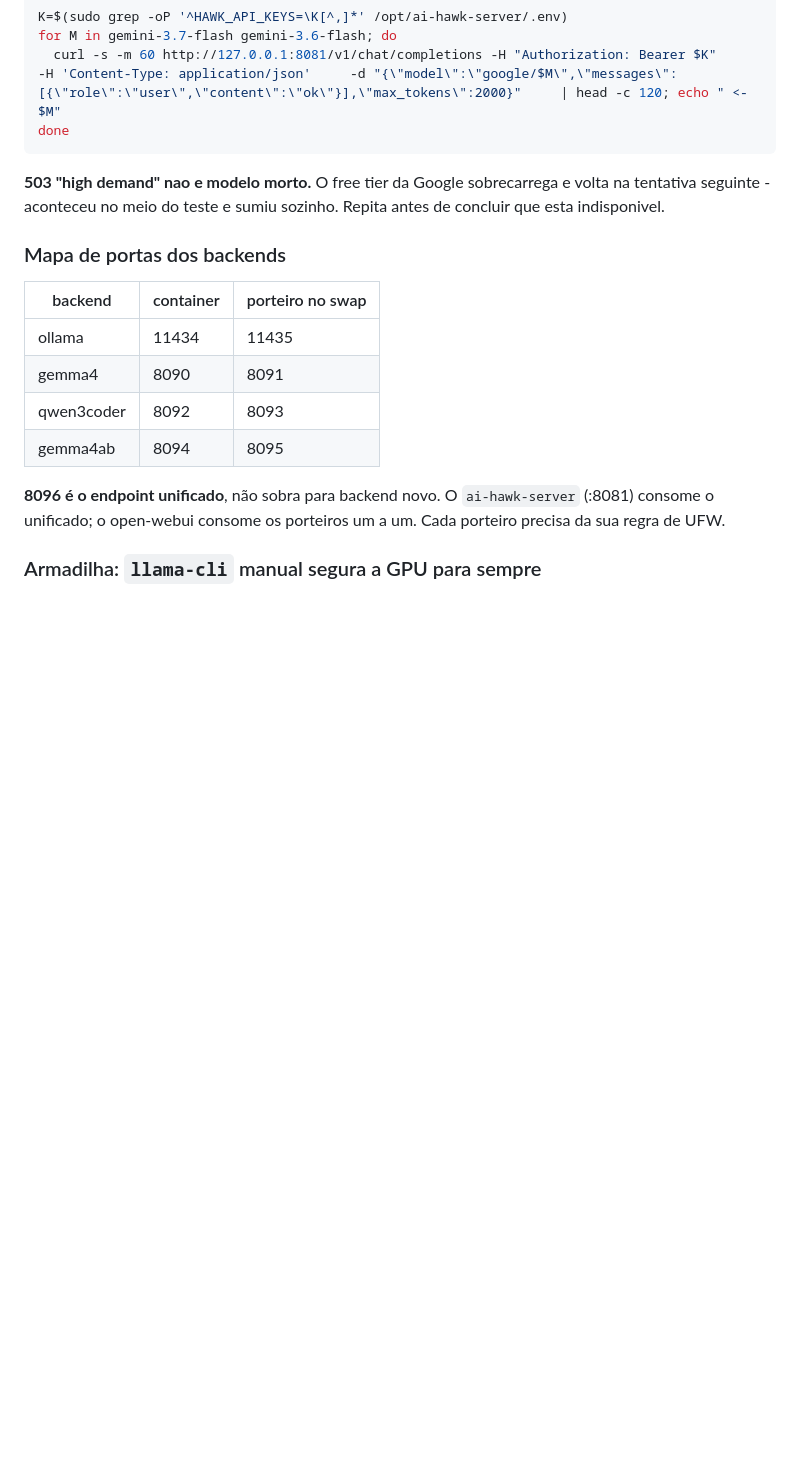
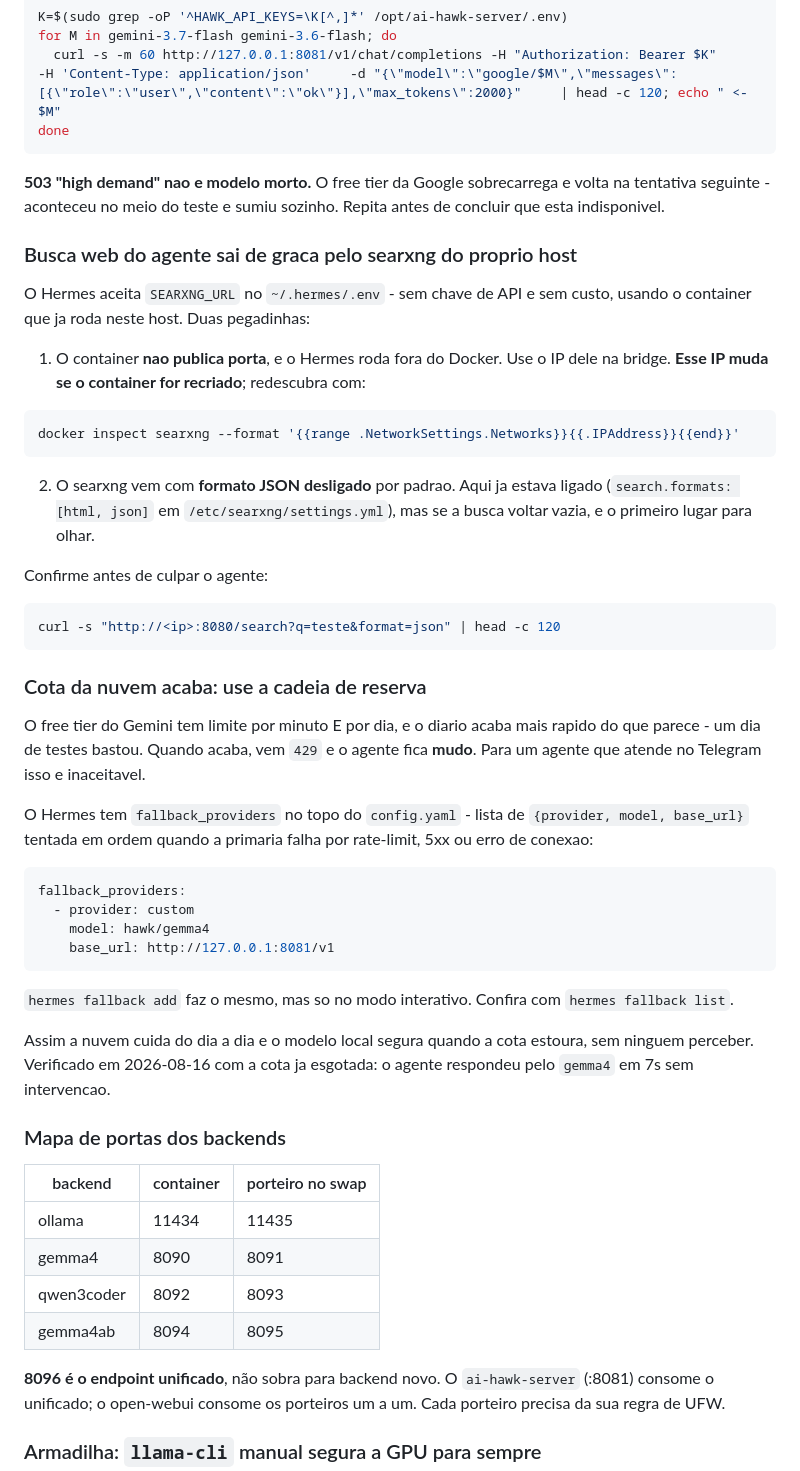
Before and after one commit to hawkinf/ai-hawk, a Markdown page: .claude/DEBUG_PLAYBOOK.md, the part around the change. Rendered like a GitHub page; blank space fills up the shorter version.

Commit message:
DOCS: chore - busca web gratis pelo searxng e cadeia de reserva
Duas coisas que fazem o agente parar de depender de sorte:

- Busca web: o Hermes aceita SEARXNG_URL e o container ja roda neste host, entao
  sai sem chave e sem custo. Fica registrado que ele nao publica porta (usar o
  IP da bridge, que MUDA se o container for recriado) e que o searxng desliga o
  formato JSON por padrao - aqui ja estava ligado, mas e o primeiro lugar para
  olhar se a busca voltar vazia.

- Cota: o free tier do Gemini acabou depois de um dia de testes e o agente ficou
  mudo com 429. Para quem atende no Telegram isso nao serve. A cadeia
  fallback_providers no config.yaml resolve; verificado com a cota JA esgotada,
  o agente caiu no hawk/gemma4 e respondeu em 7s sem intervencao.

Co-Authored-By: Claude Opus 5 <noreply@anthropic.com>

````diff
--- a/.claude/DEBUG_PLAYBOOK.md
+++ b/.claude/DEBUG_PLAYBOOK.md
@@ -433,6 +433,52 @@ done
 volta na tentativa seguinte - aconteceu no meio do teste e sumiu sozinho.
 Repita antes de concluir que esta indisponivel.
 
+### Busca web do agente sai de graca pelo searxng do proprio host
+
+O Hermes aceita `SEARXNG_URL` no `~/.hermes/.env` - sem chave de API e sem
+custo, usando o container que ja roda neste host. Duas pegadinhas:
+
+1. O container **nao publica porta**, e o Hermes roda fora do Docker. Use o IP
+   dele na bridge. **Esse IP muda se o container for recriado**; redescubra com:
+
+```bash
+docker inspect searxng --format '{{range .NetworkSettings.Networks}}{{.IPAddress}}{{end}}'
+```
+
+2. O searxng vem com **formato JSON desligado** por padrao. Aqui ja estava
+   ligado (`search.formats: [html, json]` em `/etc/searxng/settings.yml`), mas
+   se a busca voltar vazia, e o primeiro lugar para olhar.
+
+Confirme antes de culpar o agente:
+
+```bash
+curl -s "http://<ip>:8080/search?q=teste&format=json" | head -c 120
+```
+
+### Cota da nuvem acaba: use a cadeia de reserva
+
+O free tier do Gemini tem limite por minuto E por dia, e o diario acaba mais
+rapido do que parece - um dia de testes bastou. Quando acaba, vem `429` e o
+agente fica **mudo**. Para um agente que atende no Telegram isso e inaceitavel.
+
+O Hermes tem `fallback_providers` no topo do `config.yaml` - lista de
+`{provider, model, base_url}` tentada em ordem quando a primaria falha por
+rate-limit, 5xx ou erro de conexao:
+
+```yaml
+fallback_providers:
+  - provider: custom
+    model: hawk/gemma4
+    base_url: http://127.0.0.1:8081/v1
+```
+
+`hermes fallback add` faz o mesmo, mas so no modo interativo. Confira com
+`hermes fallback list`.
+
+Assim a nuvem cuida do dia a dia e o modelo local segura quando a cota estoura,
+sem ninguem perceber. Verificado em 2026-08-16 com a cota ja esgotada: o agente
+respondeu pelo `gemma4` em 7s sem intervencao.
+
 ### Mapa de portas dos backends
 
 | backend | container | porteiro no swap |
````
